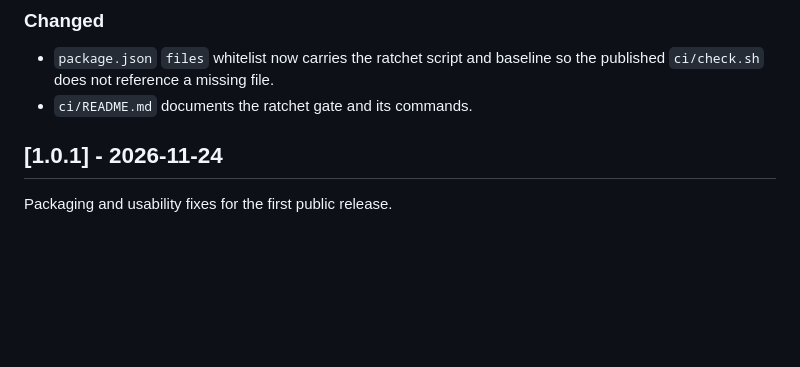
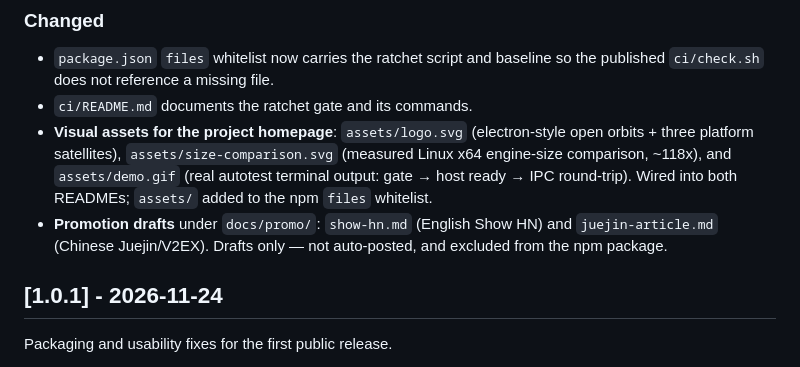
Before and after one commit to outman2008/elecmini, a Markdown page: CHANGELOG.md, the part around the change. Rendered like a GitHub page; blank space fills up the shorter version.

Commit message:
docs: 补齐项目视觉资产与推广草稿（logo/对比图/演示/文章）

```diff
--- a/CHANGELOG.md
+++ b/CHANGELOG.md
@@ -18,6 +18,8 @@ Quality-gate and Codec regression hardening. No runtime behavior changes.
 
 - `package.json` `files` whitelist now carries the ratchet script and baseline so the published `ci/check.sh` does not reference a missing file.
 - `ci/README.md` documents the ratchet gate and its commands.
+- **Visual assets for the project homepage**: `assets/logo.svg` (electron-style open orbits + three platform satellites), `assets/size-comparison.svg` (measured Linux x64 engine-size comparison, ~118x), and `assets/demo.gif` (real autotest terminal output: gate → host ready → IPC round-trip). Wired into both READMEs; `assets/` added to the npm `files` whitelist.
+- **Promotion drafts** under `docs/promo/`: `show-hn.md` (English Show HN) and `juejin-article.md` (Chinese Juejin/V2EX). Drafts only — not auto-posted, and excluded from the npm package.
 
 ## [1.0.1] - 2026-11-24
 
```
Also changed, not shown: README.en.md (+11 -0 lines), README.md (+11 -0 lines), docs/promo/juejin-article.md (added, +111 -0 lines), docs/promo/show-hn.md (added, +53 -0 lines), assets/demo.gif (added), 3 other files.
